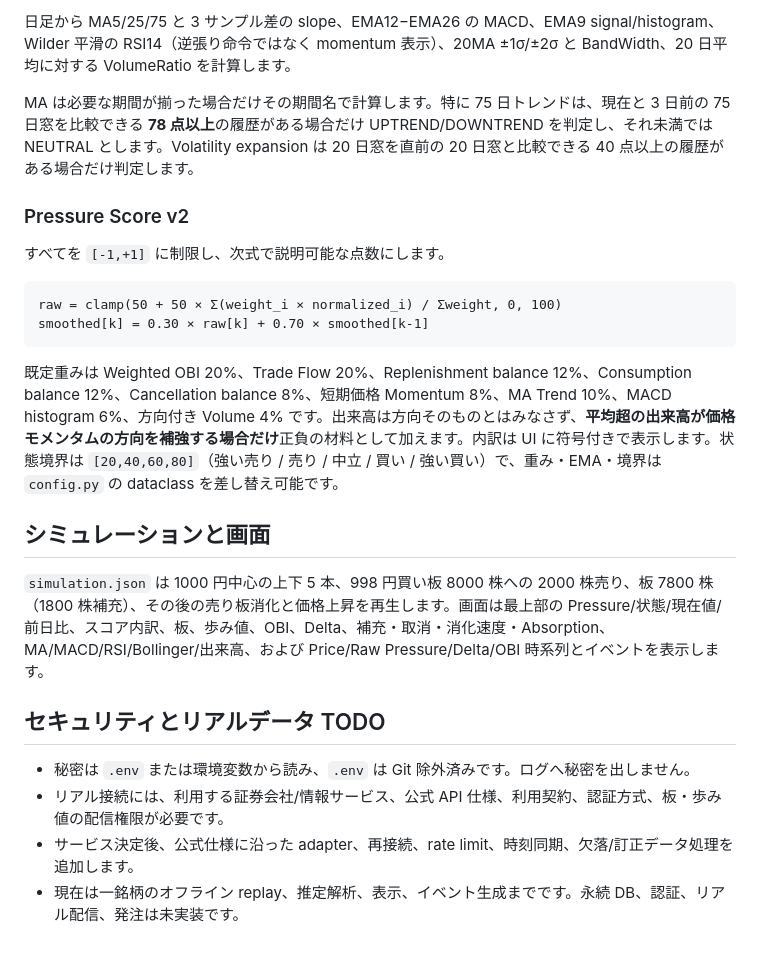
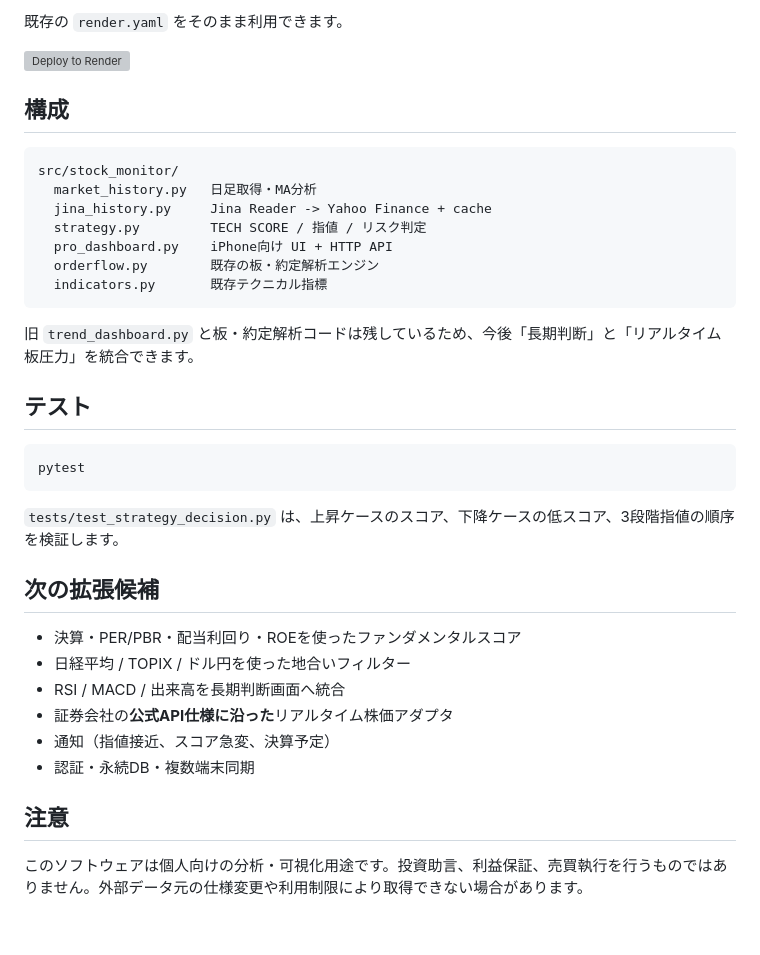
Before and after one commit to kouheim1979/stock-monitor, a Markdown page: README.md, the part around one of its changes. Drawn GitHub-style; grey boxes are pictures that could not be loaded.

Commit message:
docs: document K-Stock Commander v1.0

````diff
--- a/README.md
+++ b/README.md
@@ -71,26 +72,39 @@ OBI = (BidDepth - AskDepth) / (BidDepth + AskDepth)
 
-日足から MA5/25/75 と 3 サンプル差の slope、EMA12−EMA26 の MACD、EMA9 signal/histogram、Wilder 平滑の RSI14（逆張り命令ではなく momentum 表示）、20MA ±1σ/±2σ と BandWidth、20 日平均に対する VolumeRatio を計算します。
+既存の `render.yaml` をそのまま利用できます。
 
-MA は必要な期間が揃った場合だけその期間名で計算します。特に 75 日トレンドは、現在と 3 日前の 75 日窓を比較できる **78 点以上**の履歴がある場合だけ UPTREND/DOWNTREND を判定し、それ未満では NEUTRAL とします。Volatility expansion は 20 日窓を直前の 20 日窓と比較できる 40 点以上の履歴がある場合だけ判定します。
+[![Deploy to Render](https://render.com/images/deploy-to-render-button.svg)](https://render.com/deploy?repo=https://github.com/kouheim1979/stock-monitor)
 
-### Pressure Score v2
-
-すべてを `[-1,+1]` に制限し、次式で説明可能な点数にします。
+## 構成
 
 ```text
-raw = clamp(50 + 50 × Σ(weight_i × normalized_i) / Σweight, 0, 100)
-smoothed[k] = 0.30 × raw[k] + 0.70 × smoothed[k-1]
+src/stock_monitor/
+  market_history.py   日足取得・MA分析
+  jina_history.py     Jina Reader -> Yahoo Finance + cache
+  strategy.py         TECH SCORE / 指値 / リスク判定
+  pro_dashboard.py    iPhone向け UI + HTTP API
+  orderflow.py        既存の板・約定解析エンジン
+  indicators.py       既存テクニカル指標
 ```
 
-既定重みは Weighted OBI 20%、Trade Flow 20%、Replenishment balance 12%、Consumption balance 12%、Cancellation balance 8%、短期価格 Momentum 8%、MA Trend 10%、MACD histogram 6%、方向付き Volume 4% です。出来高は方向そのものとはみなさず、**平均超の出来高が価格モメンタムの方向を補強する場合だけ**正負の材料として加えます。内訳は UI に符号付きで表示します。状態境界は `[20,40,60,80]`（強い売り / 売り / 中立 / 買い / 強い買い）で、重み・EMA・境界は `config.py` の dataclass を差し替え可能です。
+旧 `trend_dashboard.py` と板・約定解析コードは残しているため、今後「長期判断」と「リアルタイム板圧力」を統合できます。
 
-## シミュレーションと画面
+## テスト
 
-`simulation.json` は 1000 円中心の上下 5 本、998 円買い板 8000 株への 2000 株売り、板 7800 株（1800 株補充）、その後の売り板消化と価格上昇を再生します。画面は最上部の Pressure/状態/現在値/前日比、スコア内訳、板、歩み値、OBI、Delta、補充・取消・消化速度・Absorption、MA/MACD/RSI/Bollinger/出来高、および Price/Raw Pressure/Delta/OBI 時系列とイベントを表示します。
+```bash
+pytest
+```
 
-## セキュリティとリアルデータ TODO
+`tests/test_strategy_decision.py` は、上昇ケースのスコア、下降ケースの低スコア、3段階指値の順序を検証します。
 
-- 秘密は `.env` または環境変数から読み、`.env` は Git 除外済みです。ログへ秘密を出しません。
-- リアル接続には、利用する証券会社/情報サービス、公式 API 仕様、利用契約、認証方式、板・歩み値の配信権限が必要です。
-- サービス決定後、公式仕様に沿った adapter、再接続、rate limit、時刻同期、欠落/訂正データ処理を追加します。
-- 現在は一銘柄のオフライン replay、推定解析、表示、イベント生成までです。永続 DB、認証、リアル配信、発注は未実装です。
+## 次の拡張候補
+
+- 決算・PER/PBR・配当利回り・ROEを使ったファンダメンタルスコア
+- 日経平均 / TOPIX / ドル円を使った地合いフィルター
+- RSI / MACD / 出来高を長期判断画面へ統合
+- 証券会社の**公式API仕様に沿った**リアルタイム株価アダプタ
+- 通知（指値接近、スコア急変、決算予定）
+- 認証・永続DB・複数端末同期
+
+## 注意
+
+このソフトウェアは個人向けの分析・可視化用途です。投資助言、利益保証、売買執行を行うものではありません。外部データ元の仕様変更や利用制限により取得できない場合があります。
````
Also changed, not shown: other parts of README.md (+44 -43 lines).
